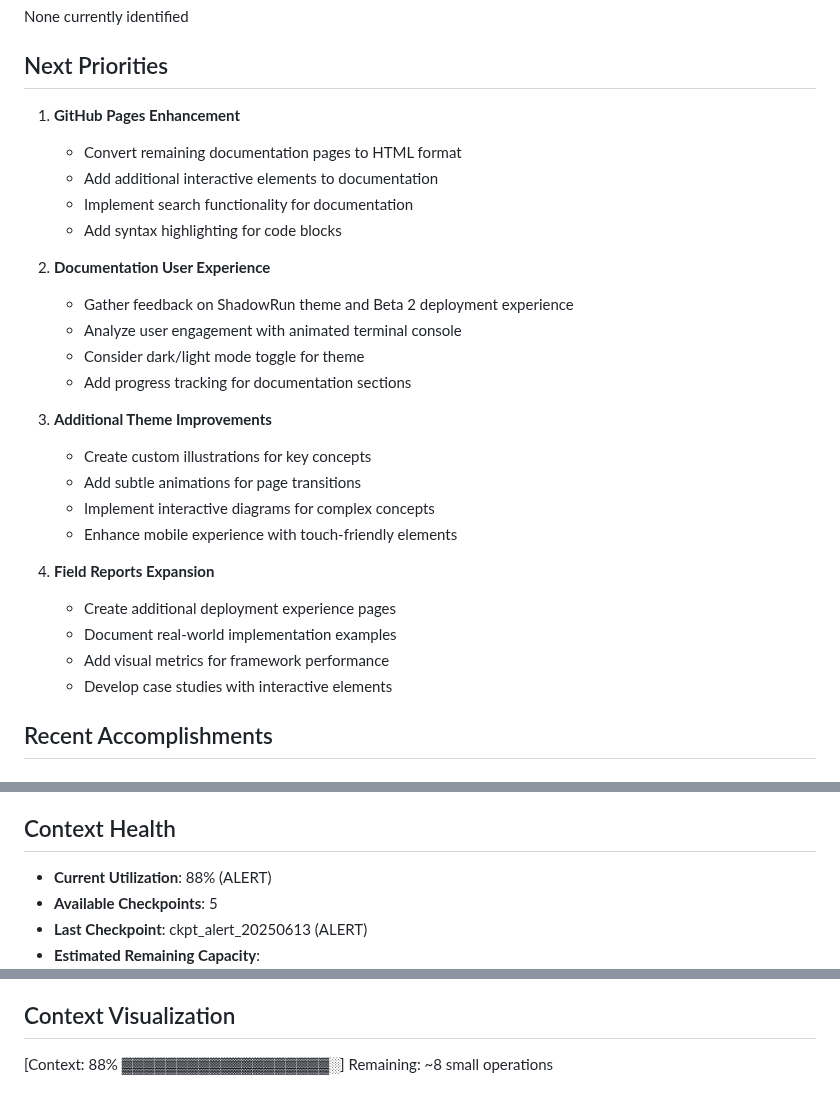
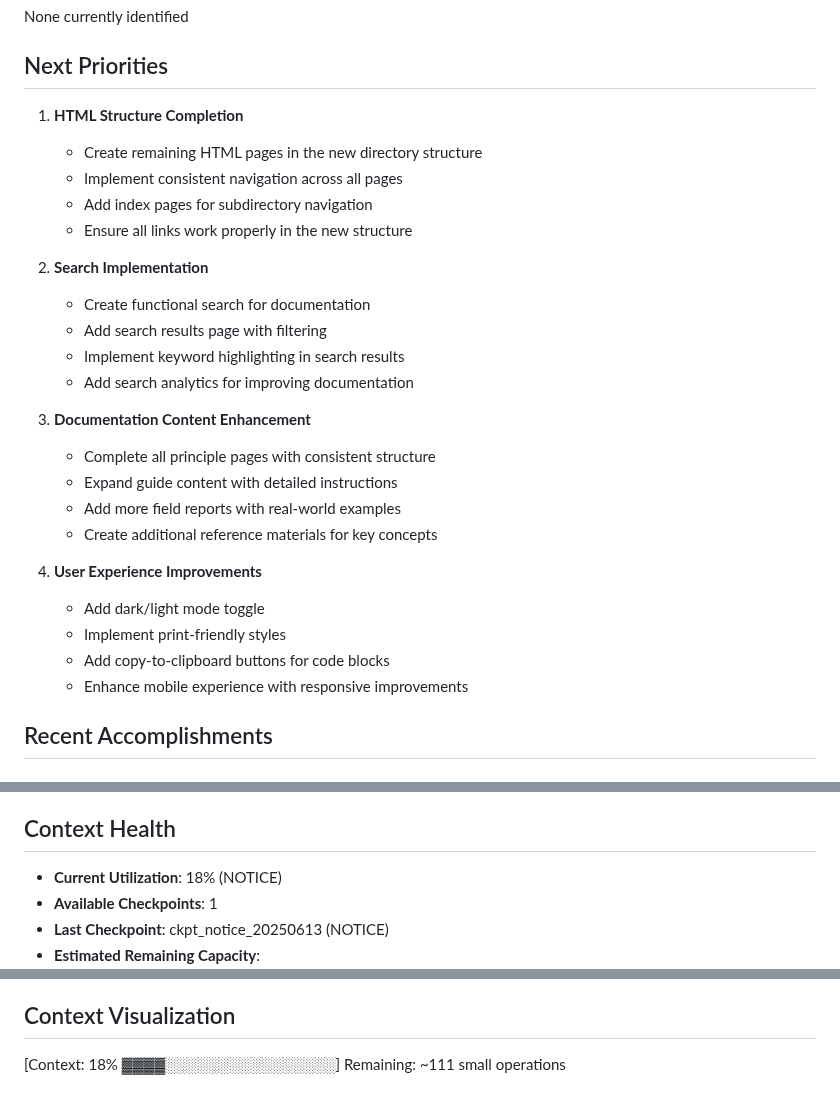
Before and after one commit to jlchatha/trinity-framework-core, a Markdown page: STATUS.md, 3 parts joined by grey strips. Drawn GitHub-style.

```diff
--- a/STATUS.md
+++ b/STATUS.md
@@ -234,29 +234,29 @@ None currently identified
 
 ## Next Priorities
 
-1. **GitHub Pages Enhancement**
-   - Convert remaining documentation pages to HTML format
-   - Add additional interactive elements to documentation
-   - Implement search functionality for documentation
-   - Add syntax highlighting for code blocks
+1. **HTML Structure Completion**
+   - Create remaining HTML pages in the new directory structure
+   - Implement consistent navigation across all pages
+   - Add index pages for subdirectory navigation
+   - Ensure all links work properly in the new structure
 
-2. **Documentation User Experience**
-   - Gather feedback on ShadowRun theme and Beta 2 deployment experience
-   - Analyze user engagement with animated terminal console
-   - Consider dark/light mode toggle for theme
-   - Add progress tracking for documentation sections
+2. **Search Implementation**
+   - Create functional search for documentation
+   - Add search results page with filtering
+   - Implement keyword highlighting in search results
+   - Add search analytics for improving documentation
 
-3. **Additional Theme Improvements**
-   - Create custom illustrations for key concepts
-   - Add subtle animations for page transitions
-   - Implement interactive diagrams for complex concepts
-   - Enhance mobile experience with touch-friendly elements
+3. **Documentation Content Enhancement**
+   - Complete all principle pages with consistent structure
+   - Expand guide content with detailed instructions
+   - Add more field reports with real-world examples
+   - Create additional reference materials for key concepts
 
-4. **Field Reports Expansion**
-   - Create additional deployment experience pages
-   - Document real-world implementation examples
-   - Add visual metrics for framework performance
-   - Develop case studies with interactive elements
+4. **User Experience Improvements**
+   - Add dark/light mode toggle
+   - Implement print-friendly styles
+   - Add copy-to-clipboard buttons for code blocks
+   - Enhance mobile experience with responsive improvements
 
 ## Recent Accomplishments
 
@@ -393,7 +393,7 @@ I've successfully completed all Trinity Framework 2.0 Core Public Repository tas
 The repository is now 100% complete and available for public use. I've also updated all core files (STATUS.md and AUTO-COMPACT.md) with the latest information and prepared for compact.
 
 ## Context Health
-- **Current Utilization**: 88% (ALERT)
-- **Available Checkpoints**: 5
-- **Last Checkpoint**: ckpt_alert_20250613 (ALERT)
+- **Current Utilization**: 18% (NOTICE)
+- **Available Checkpoints**: 1
+- **Last Checkpoint**: ckpt_notice_20250613 (NOTICE)
 - **Estimated Remaining Capacity**:
@@ -409,4 +409,4 @@ The repository is now 100% complete and available for public use. I've also upda
 - **Context Tool Location**: `/home/alreadyinuse/git/trinity-historian-workspace/tools/token-tracker/context-manager-v2/bin/`
 
 ## Context Visualization
-[Context: 88% ▓▓▓▓▓▓▓▓▓▓▓▓▓▓▓▓▓▓▓░] Remaining: ~8 small operations
+[Context: 18% ▓▓▓▓░░░░░░░░░░░░░░░░] Remaining: ~111 small operations
```
Also changed, not shown: other parts of STATUS.md (+4 -4 lines), AUTO-COMPACT.md (+25 -49 lines), post-compact-instructions.md (added, +112 -0 lines).
